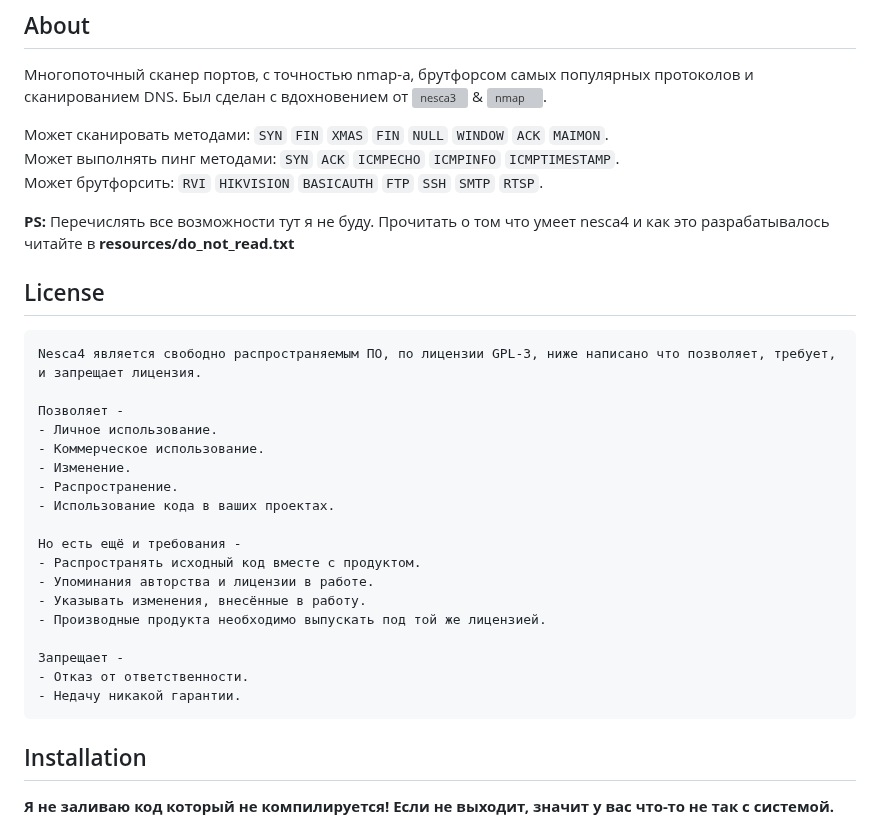
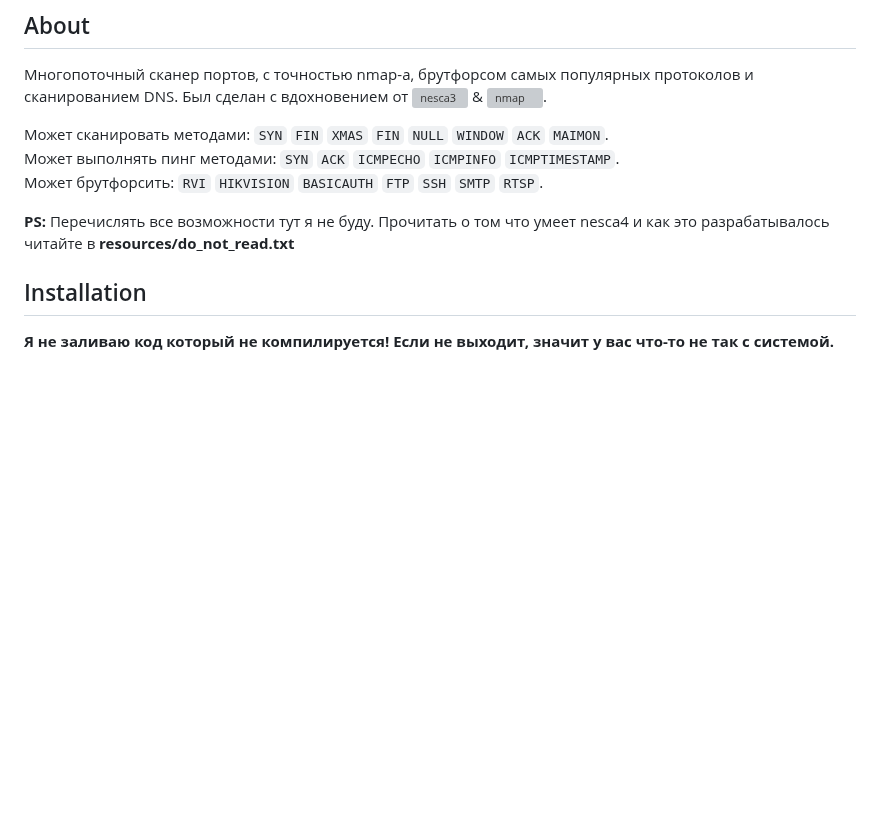
Before and after one commit to oldteamhost/nesca4, a Markdown page: README.md, the part around the change. GitHub-like rendering; blank space fills up the shorter version; grey boxes are pictures that could not be loaded.

````diff
--- a/README.md
+++ b/README.md
@@ -10,28 +10,6 @@
 Может брутфорсить: `RVI` `HIKVISION` `BASICAUTH` `FTP` `SSH` `SMTP` `RTSP`.
 
 **PS:** Перечислять все возможности тут я не буду. Прочитать о том что умеет nesca4 и как это разрабатывалось читайте в **resources/do_not_read.txt**
-
-## License
-```
-Nesca4 является свободно распространяемым ПО, по лицензии GPL-3, ниже написано что позволяет, требует, и запрещает лицензия.
-
-Позволяет -
-- Личное использование.
-- Коммерческое использование.
-- Изменение.
-- Распространение.
-- Использование кода в ваших проектах.
-
-Но есть ещё и требования -
-- Распространять исходный код вместе с продуктом.
-- Упоминания авторства и лицензии в работе.
-- Указывать изменения, внесённые в работу.
-- Производные продукта необходимо выпускать под той же лицензией.
-
-Запрещает -
-- Отказ от ответственности.
-- Недачу никакой гарантии.
-```
 
 ## Installation
 **Я не заливаю код который не компилируется!
````
